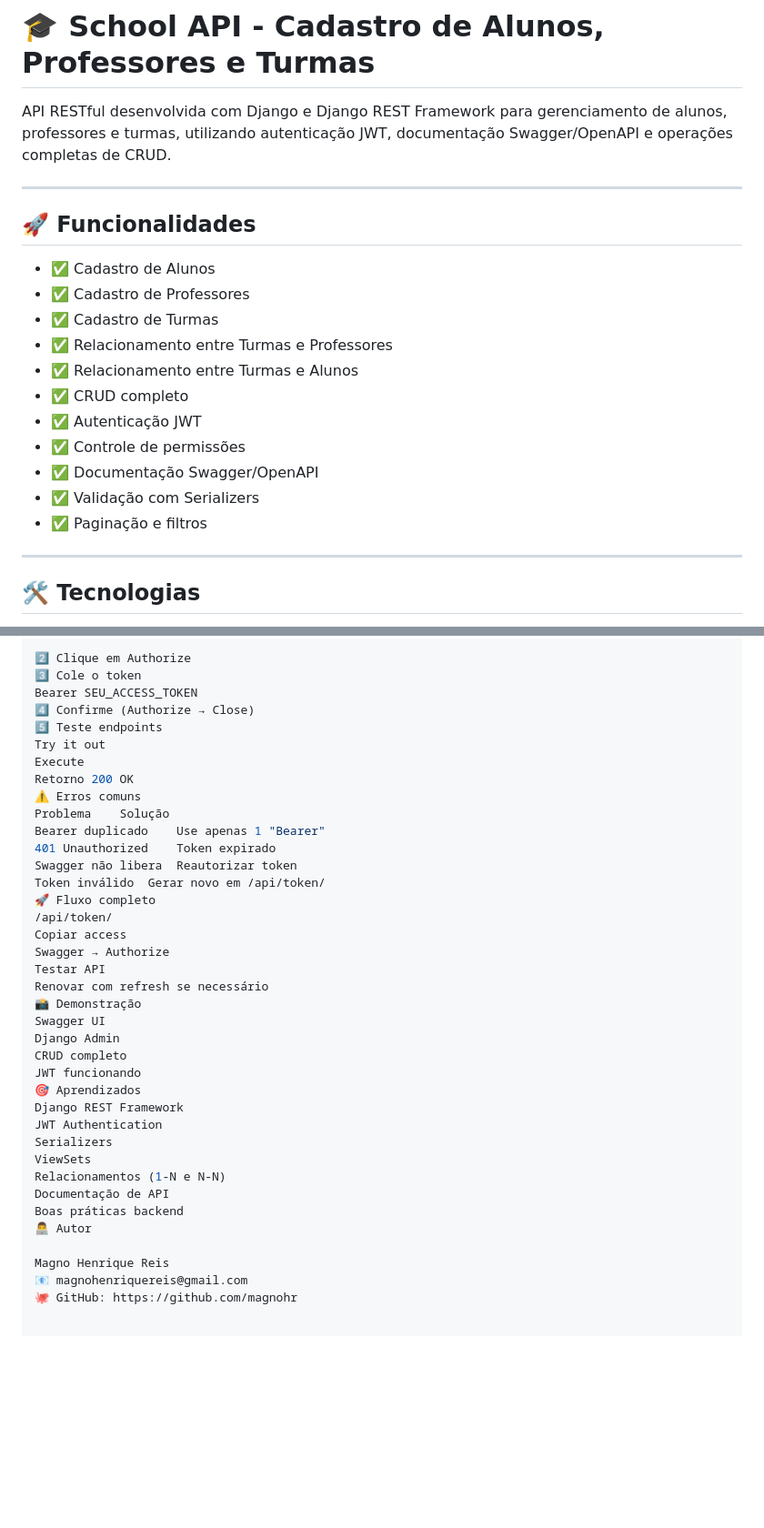
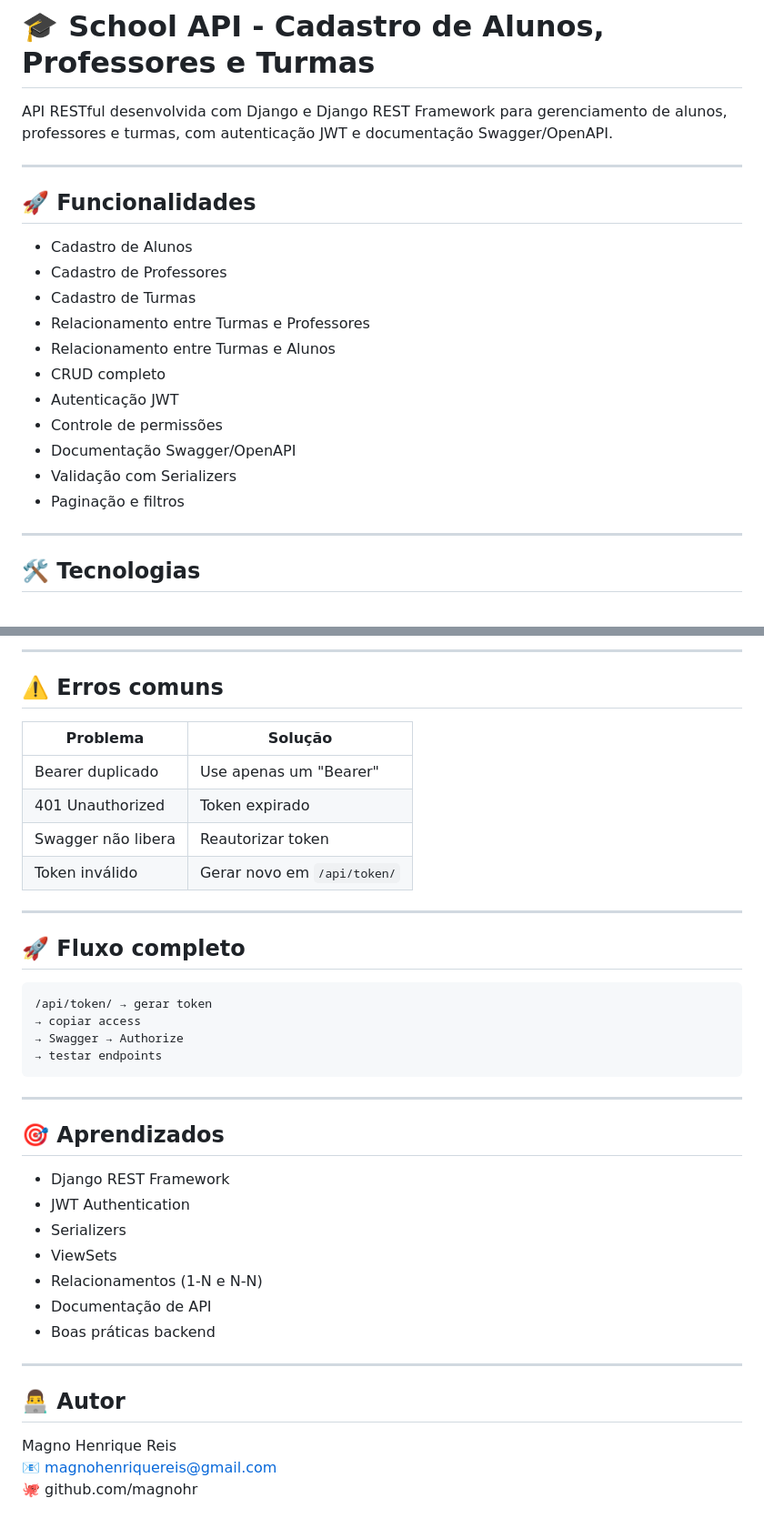
Before and after one commit to magnohr/API-de-Cadastro-de-Alunos-Professores-e-Classes, a Markdown page: README.md, 2 parts joined by grey strips. Shown at 91% size. GitHub-like rendering; blank space fills up the shorter version.

````diff
--- a/README.md
+++ b/README.md
@@ -1,22 +1,22 @@
 # 🎓 School API - Cadastro de Alunos, Professores e Turmas
 
-API RESTful desenvolvida com Django e Django REST Framework para gerenciamento de alunos, professores e turmas, utilizando autenticação JWT, documentação Swagger/OpenAPI e operações completas de CRUD.
+API RESTful desenvolvida com Django e Django REST Framework para gerenciamento de alunos, professores e turmas, com autenticação JWT e documentação Swagger/OpenAPI.
 
 ---
 
 ## 🚀 Funcionalidades
 
-- ✅ Cadastro de Alunos
-- ✅ Cadastro de Professores
-- ✅ Cadastro de Turmas
-- ✅ Relacionamento entre Turmas e Professores
-- ✅ Relacionamento entre Turmas e Alunos
-- ✅ CRUD completo
-- ✅ Autenticação JWT
-- ✅ Controle de permissões
-- ✅ Documentação Swagger/OpenAPI
-- ✅ Validação com Serializers
-- ✅ Paginação e filtros
+- Cadastro de Alunos
+- Cadastro de Professores
+- Cadastro de Turmas
+- Relacionamento entre Turmas e Professores
+- Relacionamento entre Turmas e Alunos
+- CRUD completo
+- Autenticação JWT
+- Controle de permissões
+- Documentação Swagger/OpenAPI
+- Validação com Serializers
+- Paginação e filtros
 
 ---
 
@@ -154,39 +199,42 @@ http://127.0.0.1:8000/api/schema/swagger-ui/
 
-2️⃣ Clique em Authorize
-3️⃣ Cole o token
-Bearer SEU_ACCESS_TOKEN
-4️⃣ Confirme (Authorize → Close)
-5️⃣ Teste endpoints
-Try it out
-Execute
-Retorno 200 OK
-⚠️ Erros comuns
-Problema	Solução
-Bearer duplicado	Use apenas 1 "Bearer"
-401 Unauthorized	Token expirado
-Swagger não libera	Reautorizar token
-Token inválido	Gerar novo em /api/token/
-🚀 Fluxo completo
-/api/token/
-Copiar access
-Swagger → Authorize
-Testar API
-Renovar com refresh se necessário
-📸 Demonstração
-Swagger UI
-Django Admin
-CRUD completo
-JWT funcionando
-🎯 Aprendizados
-Django REST Framework
-JWT Authentication
-Serializers
-ViewSets
-Relacionamentos (1-N e N-N)
-Documentação de API
-Boas práticas backend
-👨‍💻 Autor
+---
+
+## ⚠️ Erros comuns
+
+| Problema | Solução |
+|----------|--------|
+| Bearer duplicado | Use apenas um "Bearer" |
+| 401 Unauthorized | Token expirado |
+| Swagger não libera | Reautorizar token |
+| Token inválido | Gerar novo em `/api/token/` |
+
+---
+
+## 🚀 Fluxo completo
+
+```
+/api/token/ → gerar token
+→ copiar access
+→ Swagger → Authorize
+→ testar endpoints
+```
+
+---
+
+## 🎯 Aprendizados
+
+- Django REST Framework
+- JWT Authentication
+- Serializers
+- ViewSets
+- Relacionamentos (1-N e N-N)
+- Documentação de API
+- Boas práticas backend
+
+---
+
+## 👨‍💻 Autor
 
 Magno Henrique Reis
 📧 magnohenriquereis@gmail.com
-🐙 GitHub: https://github.com/magnohr
+🐙 github.com/magnohr
````
Also changed, not shown: other parts of README.md (+109 -64 lines).
